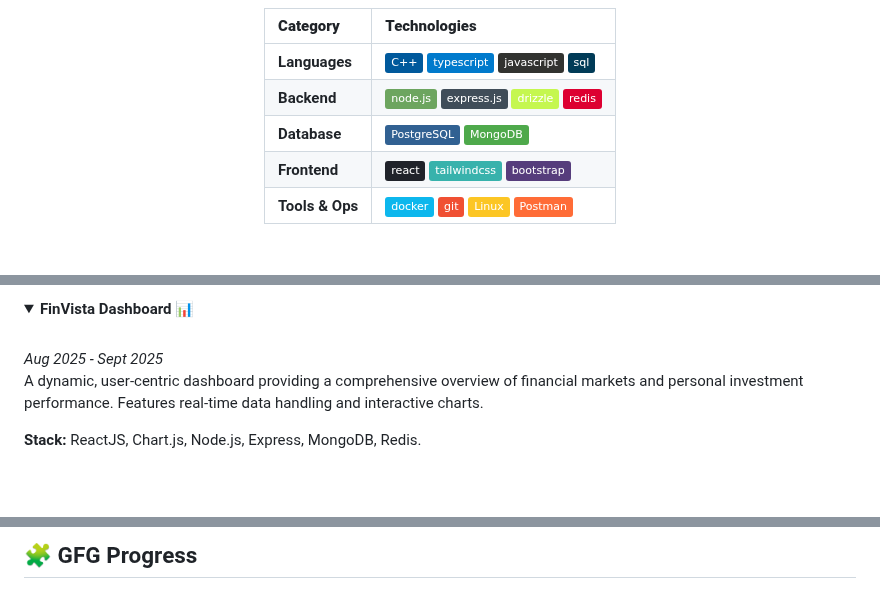
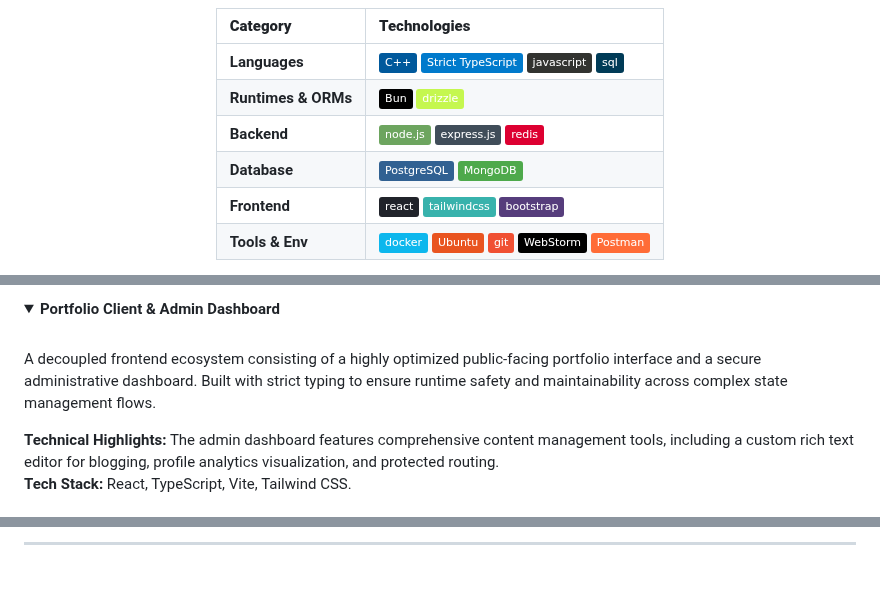
Before and after one commit to Afzal14786/Afzal14786, a Markdown page: README.md, 3 parts joined by grey strips. Drawn GitHub-style; folded sections open; badges without logos; blank space fills up the shorter version.

```diff
--- a/README.md
+++ b/README.md
@@ -25,11 +19,12 @@ I'm a **Computer Applications student** from India, passionate about building ef
 
 | **Category** | **Technologies** |
 | :--- | :--- |
-| **Languages** | ![C++](https://img.shields.io/badge/C++-%2300599C.svg?style=flat&logo=c%2B%2B&logoColor=white) ![TypeScript](https://img.shields.io/badge/typescript-%23007ACC.svg?style=flat&logo=typescript&logoColor=white) ![JavaScript](https://img.shields.io/badge/javascript-%23323330.svg?style=flat&logo=javascript&logoColor=%23F7DF1E) ![SQL](https://img.shields.io/badge/sql-%23003B57.svg?style=flat&logo=postgresql&logoColor=white) |
-| **Backend** | ![NodeJS](https://img.shields.io/badge/node.js-6DA55F?style=flat&logo=node.js&logoColor=white) ![Express.js](https://img.shields.io/badge/express.js-%23404d59.svg?style=flat&logo=express&logoColor=%2361DAFB) ![Drizzle](https://img.shields.io/badge/drizzle-C5F74F?style=flat&logo=drizzle&logoColor=black) ![Redis](https://img.shields.io/badge/redis-%23DD0031.svg?style=flat&logo=redis&logoColor=white) |
+| **Languages** | ![C++](https://img.shields.io/badge/C++-%2300599C.svg?style=flat&logo=c%2B%2B&logoColor=white) ![Strict TypeScript](https://img.shields.io/badge/Strict_TypeScript-%23007ACC.svg?style=flat&logo=typescript&logoColor=white) ![JavaScript](https://img.shields.io/badge/javascript-%23323330.svg?style=flat&logo=javascript&logoColor=%23F7DF1E) ![SQL](https://img.shields.io/badge/sql-%23003B57.svg?style=flat&logo=postgresql&logoColor=white) |
+| **Runtimes & ORMs**| ![Bun](https://img.shields.io/badge/Bun-%23000000.svg?style=flat&logo=bun&logoColor=white) ![Drizzle ORM](https://img.shields.io/badge/drizzle-C5F74F?style=flat&logo=drizzle&logoColor=black) |
+| **Backend** | ![NodeJS](https://img.shields.io/badge/node.js-6DA55F?style=flat&logo=node.js&logoColor=white) ![Express.js](https://img.shields.io/badge/express.js-%23404d59.svg?style=flat&logo=express&logoColor=%2361DAFB) ![Redis](https://img.shields.io/badge/redis-%23DD0031.svg?style=flat&logo=redis&logoColor=white) |
 | **Database** | ![PostgreSQL](https://img.shields.io/badge/PostgreSQL-%23316192.svg?style=flat&logo=postgresql&logoColor=white) ![MongoDB](https://img.shields.io/badge/MongoDB-%234ea94b.svg?style=flat&logo=mongodb&logoColor=white) |
 | **Frontend** | ![React](https://img.shields.io/badge/react-%2320232a.svg?style=flat&logo=react&logoColor=%2361DAFB) ![TailwindCSS](https://img.shields.io/badge/tailwindcss-%2338B2AC.svg?style=flat&logo=tailwind-css&logoColor=white) ![Bootstrap](https://img.shields.io/badge/bootstrap-%23563D7C.svg?style=flat&logo=bootstrap&logoColor=white) |
-| **Tools & Ops** | ![Docker](https://img.shields.io/badge/docker-%230db7ed.svg?style=flat&logo=docker&logoColor=white) ![Git](https://img.shields.io/badge/git-%23F05033.svg?style=flat&logo=git&logoColor=white) ![Linux](https://img.shields.io/badge/Linux-FCC624?style=flat&logo=linux&logoColor=black) ![Postman](https://img.shields.io/badge/Postman-FF6C37?style=flat&logo=postman&logoColor=white) |
+| **Tools & Env** | ![Docker](https://img.shields.io/badge/docker-%230db7ed.svg?style=flat&logo=docker&logoColor=white) ![Ubuntu](https://img.shields.io/badge/Ubuntu-E95420?style=flat&logo=ubuntu&logoColor=white) ![Git](https://img.shields.io/badge/git-%23F05033.svg?style=flat&logo=git&logoColor=white) ![WebStorm](https://img.shields.io/badge/WebStorm-000000?style=flat&logo=WebStorm&logoColor=white) ![Postman](https://img.shields.io/badge/Postman-FF6C37?style=flat&logo=postman&logoColor=white) |
 
 </div>
 
@@ -77,10 +81,11 @@ A comprehensive collection of Data Structures and Algorithms solutions implement
 </details>
 
 <details>
-  <summary><b>FinVista Dashboard 📊</b></summary>
+  <summary><b>Portfolio Client & Admin Dashboard</b></summary>
   <br>
-  <em>Aug 2025 - Sept 2025</em>
-  <p>A dynamic, user-centric dashboard providing a comprehensive overview of financial markets and personal investment performance. Features real-time data handling and interactive charts.</p>
+  <p>A decoupled frontend ecosystem consisting of a highly optimized public-facing portfolio interface and a secure administrative dashboard. Built with strict typing to ensure runtime safety and maintainability across complex state management flows.</p>
 
-  **Stack:** ReactJS, Chart.js, Node.js, Express, MongoDB, Redis.
+  **Technical Highlights:** The admin dashboard features comprehensive content management tools, including a custom rich text editor for blogging, profile analytics visualization, and protected routing.
+  <br>
+  **Tech Stack:** React, TypeScript, Vite, Tailwind CSS.
   <br><br>
@@ -112,3 +135,3 @@ A comprehensive collection of Data Structures and Algorithms solutions implement
 
-## 🧩 GFG Progress
+<hr/>
 
```
Also changed, not shown: other parts of README.md (+114 -100 lines), assets/gojo-banner.png (added).
